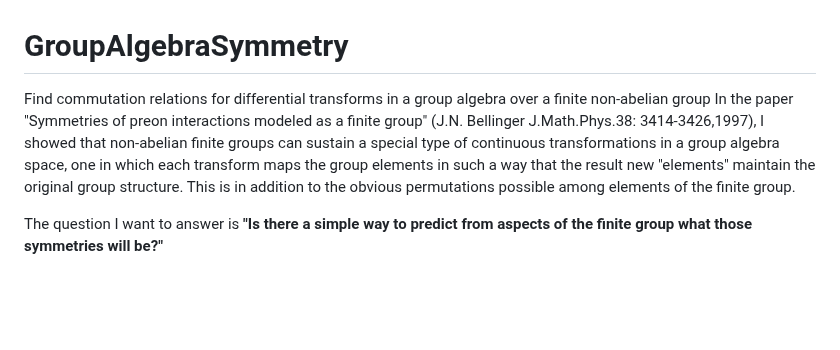
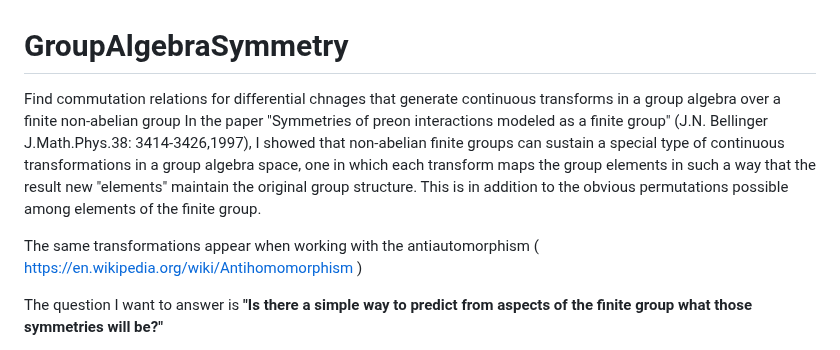
Before and after one commit to jnbellinger/GroupAlgebraSymmetry, a Markdown page: README.md, the part around the change. Rendered like a GitHub page; blank space fills up the shorter version.

Commit message:
Clarify text, add note about antiautomorphisms

```diff
--- a/README.md
+++ b/README.md
@@ -1,5 +1,6 @@
 # GroupAlgebraSymmetry
-Find commutation relations for differential transforms in a group algebra over a finite non-abelian group
+Find commutation relations for differential chnages that generate continuous
+transforms in a group algebra over a finite non-abelian group
 In the paper "Symmetries of preon interactions modeled as a finite group"
 (J.N. Bellinger J.Math.Phys.38: 3414-3426,1997), I showed that
 non-abelian finite groups can sustain a special type of
@@ -8,6 +9,8 @@ each transform maps the group elements
 in such a way that the result new "elements" maintain the original group structure.
 This is in addition to the obvious
 permutations possible among elements of the finite group.
+
+The same transformations appear when working with the antiautomorphism ( https://en.wikipedia.org/wiki/Antihomomorphism )
 
 The question I want to answer is **"Is there a simple way to predict from aspects of the finite group what those
 symmetries will be?"**
```
